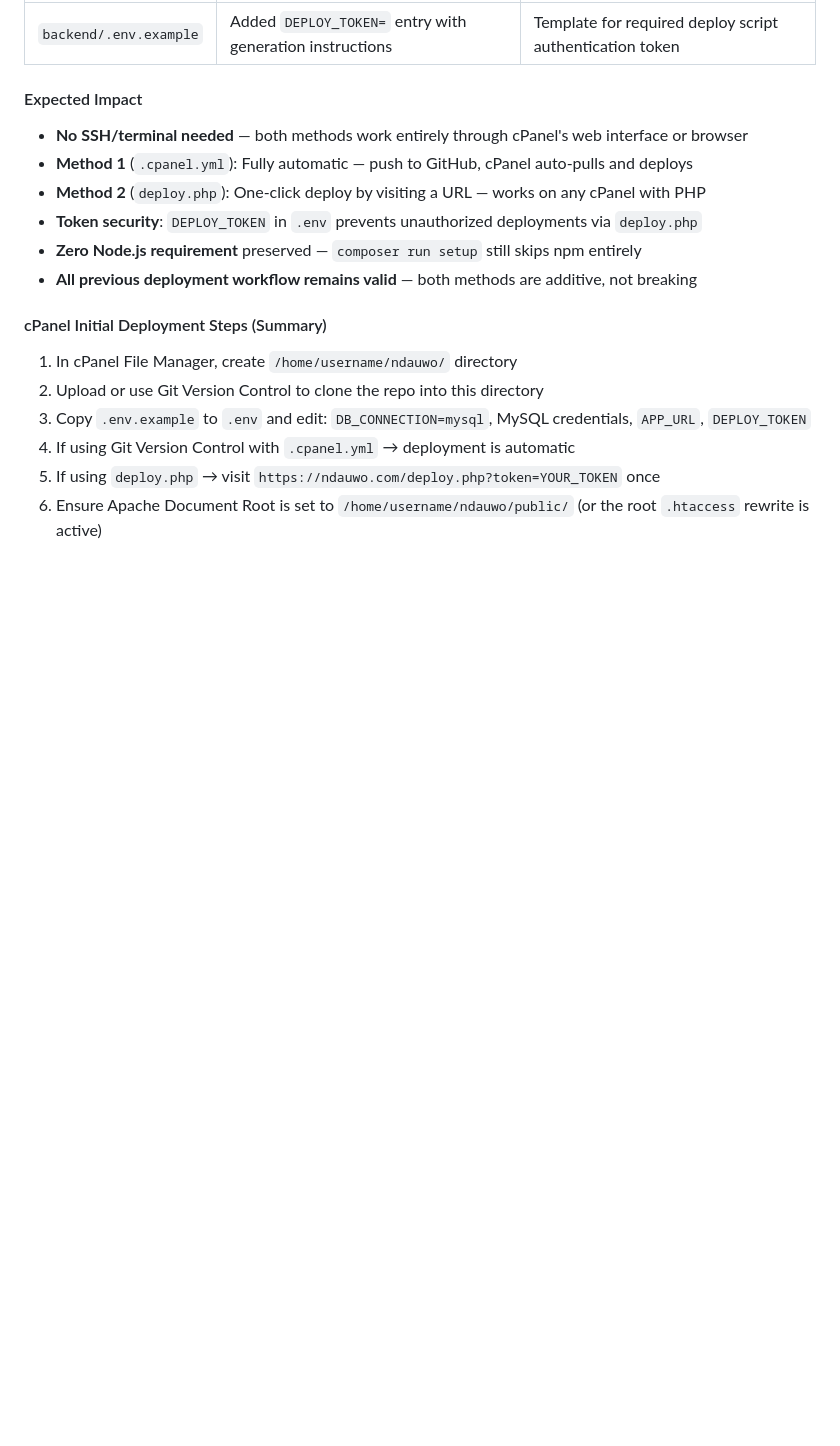
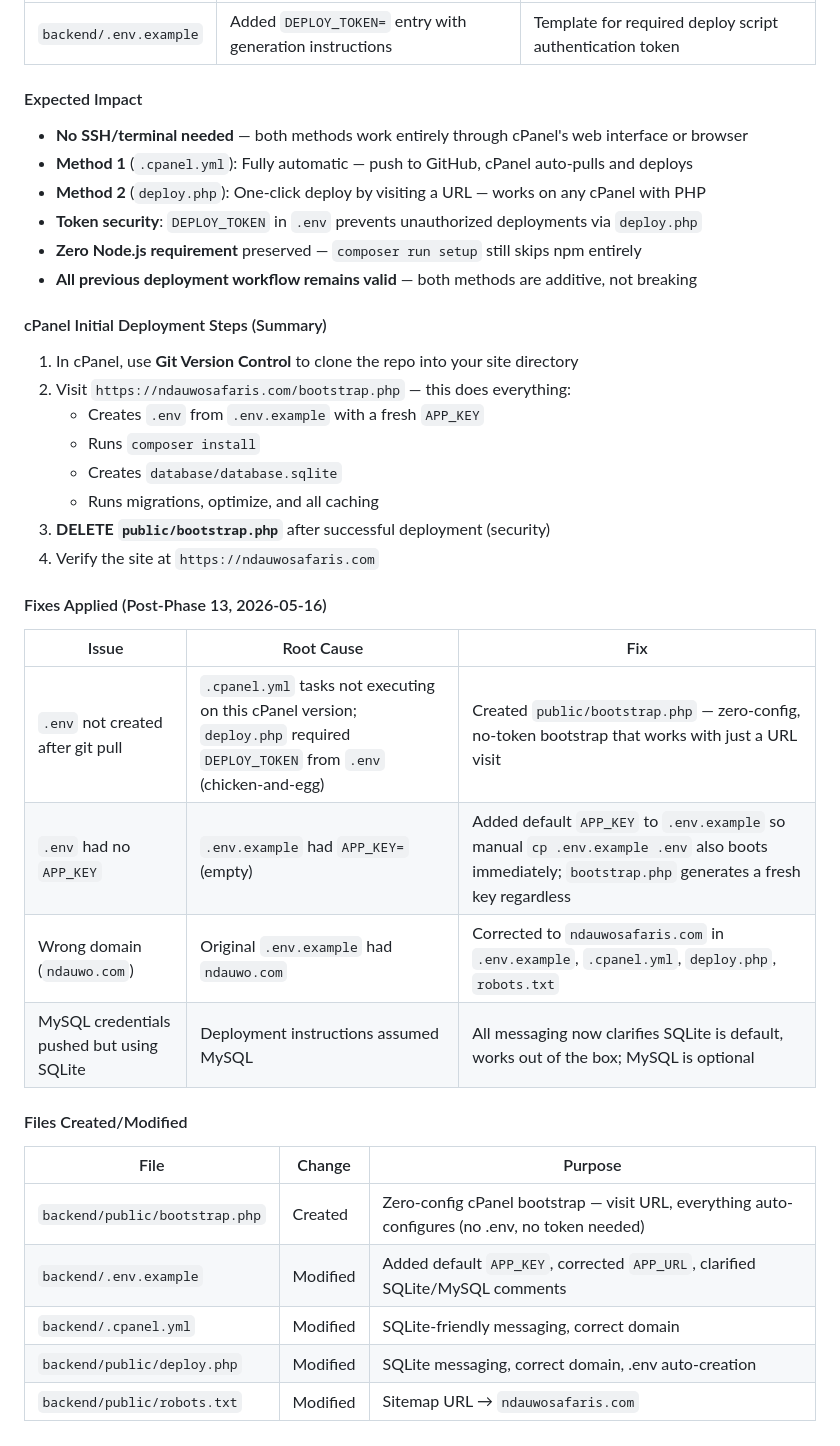
Before and after one commit to joshualotha/Ndauwo, a Markdown page: docs/.seo-audit-log.md, the part around the change. GitHub-like rendering; blank space fills up the shorter version.

Commit message:
docs: update audit log with Phase 13 fixes and bootstrap.php details

```diff
--- a/docs/.seo-audit-log.md
+++ b/docs/.seo-audit-log.md
@@ -834,9 +834,28 @@ File created: `backend/public/deploy.php`
 - **All previous deployment workflow remains valid** — both methods are additive, not breaking
 
 #### cPanel Initial Deployment Steps (Summary)
-1. In cPanel File Manager, create `/home/username/ndauwo/` directory
-2. Upload or use Git Version Control to clone the repo into this directory
-3. Copy `.env.example` to `.env` and edit: `DB_CONNECTION=mysql`, MySQL credentials, `APP_URL`, `DEPLOY_TOKEN`
-4. If using Git Version Control with `.cpanel.yml` → deployment is automatic
-5. If using `deploy.php` → visit `https://ndauwo.com/deploy.php?token=YOUR_TOKEN` once
-6. Ensure Apache Document Root is set to `/home/username/ndauwo/public/` (or the root `.htaccess` rewrite is active)
+1. In cPanel, use **Git Version Control** to clone the repo into your site directory
+2. Visit `https://ndauwosafaris.com/bootstrap.php` — this does everything:
+   - Creates `.env` from `.env.example` with a fresh `APP_KEY`
+   - Runs `composer install`
+   - Creates `database/database.sqlite`
+   - Runs migrations, optimize, and all caching
+3. **DELETE `public/bootstrap.php`** after successful deployment (security)
+4. Verify the site at `https://ndauwosafaris.com`
+
+#### Fixes Applied (Post-Phase 13, 2026-05-16)
+| Issue | Root Cause | Fix |
+|-------|-----------|-----|
+| `.env` not created after git pull | `.cpanel.yml` tasks not executing on this cPanel version; `deploy.php` required `DEPLOY_TOKEN` from `.env` (chicken-and-egg) | Created `public/bootstrap.php` — zero-config, no-token bootstrap that works with just a URL visit |
+| `.env` had no `APP_KEY` | `.env.example` had `APP_KEY=` (empty) | Added default `APP_KEY` to `.env.example` so manual `cp .env.example .env` also boots immediately; `bootstrap.php` generates a fresh key regardless |
+| Wrong domain (`ndauwo.com`) | Original `.env.example` had `ndauwo.com` | Corrected to `ndauwosafaris.com` in `.env.example`, `.cpanel.yml`, `deploy.php`, `robots.txt` |
+| MySQL credentials pushed but using SQLite | Deployment instructions assumed MySQL | All messaging now clarifies SQLite is default, works out of the box; MySQL is optional |
+
+#### Files Created/Modified
+| File | Change | Purpose |
+|------|--------|---------|
+| `backend/public/bootstrap.php` | Created | Zero-config cPanel bootstrap — visit URL, everything auto-configures (no .env, no token needed) |
+| `backend/.env.example` | Modified | Added default `APP_KEY`, corrected `APP_URL`, clarified SQLite/MySQL comments |
+| `backend/.cpanel.yml` | Modified | SQLite-friendly messaging, correct domain |
+| `backend/public/deploy.php` | Modified | SQLite messaging, correct domain, .env auto-creation |
+| `backend/public/robots.txt` | Modified | Sitemap URL → `ndauwosafaris.com` |
```
